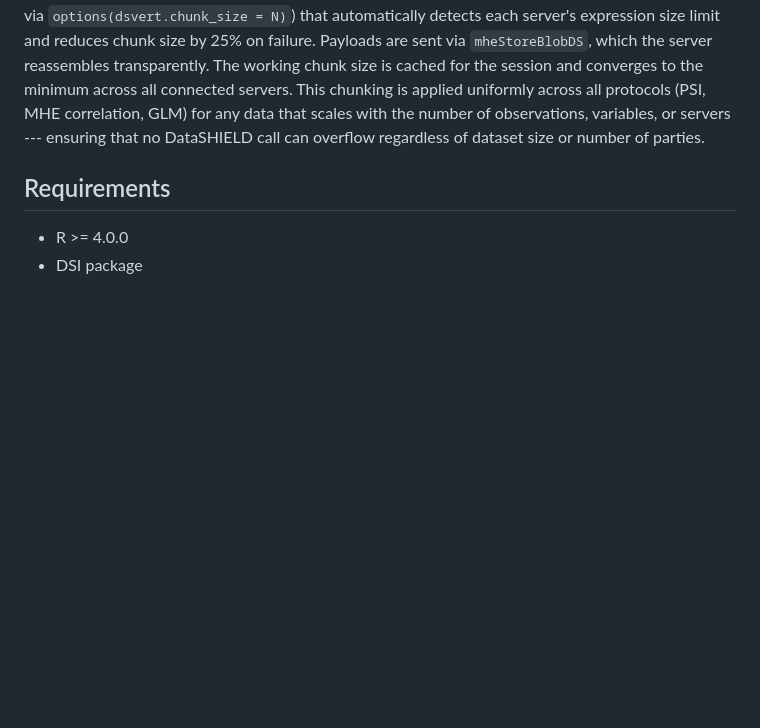
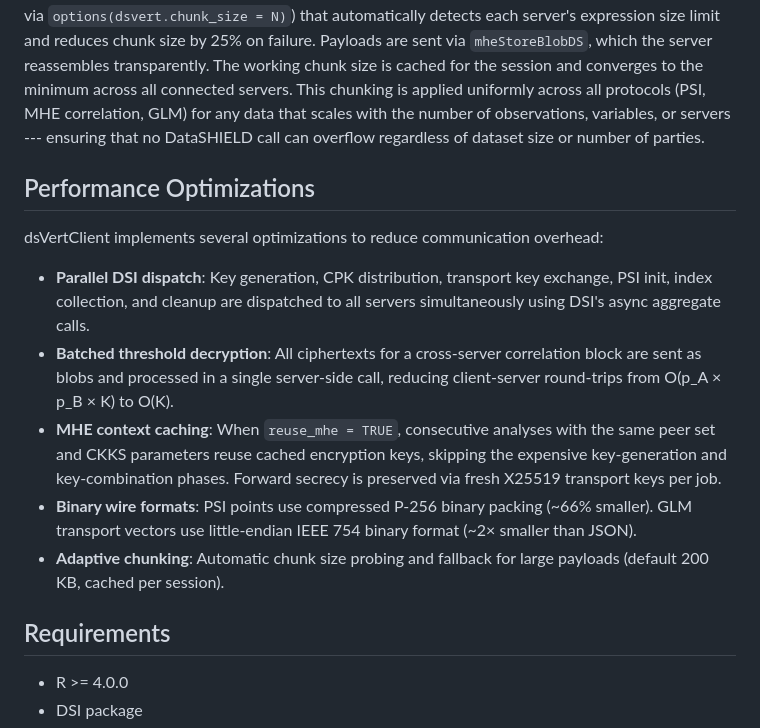
Before and after one commit to isglobal-brge/dsVertClient, a Markdown page: README.md, the part around the change. GitHub-like rendering; blank space fills up the shorter version.

Commit message:
docs: add performance optimizations section to README

```diff
--- a/README.md
+++ b/README.md
@@ -199,6 +199,16 @@ scales with the number of observations, variables, or servers --- ensuring
 that no DataSHIELD call can overflow regardless of dataset size or number of
 parties.
 
+## Performance Optimizations
+
+dsVertClient implements several optimizations to reduce communication overhead:
+
+- **Parallel DSI dispatch**: Key generation, CPK distribution, transport key exchange, PSI init, index collection, and cleanup are dispatched to all servers simultaneously using DSI's async aggregate calls.
+- **Batched threshold decryption**: All ciphertexts for a cross-server correlation block are sent as blobs and processed in a single server-side call, reducing client-server round-trips from O(p_A × p_B × K) to O(K).
+- **MHE context caching**: When `reuse_mhe = TRUE`, consecutive analyses with the same peer set and CKKS parameters reuse cached encryption keys, skipping the expensive key-generation and key-combination phases. Forward secrecy is preserved via fresh X25519 transport keys per job.
+- **Binary wire formats**: PSI points use compressed P-256 binary packing (~66% smaller). GLM transport vectors use little-endian IEEE 754 binary format (~2× smaller than JSON).
+- **Adaptive chunking**: Automatic chunk size probing and fallback for large payloads (default 200 KB, cached per session).
+
 ## Requirements
 
 - R >= 4.0.0
```
